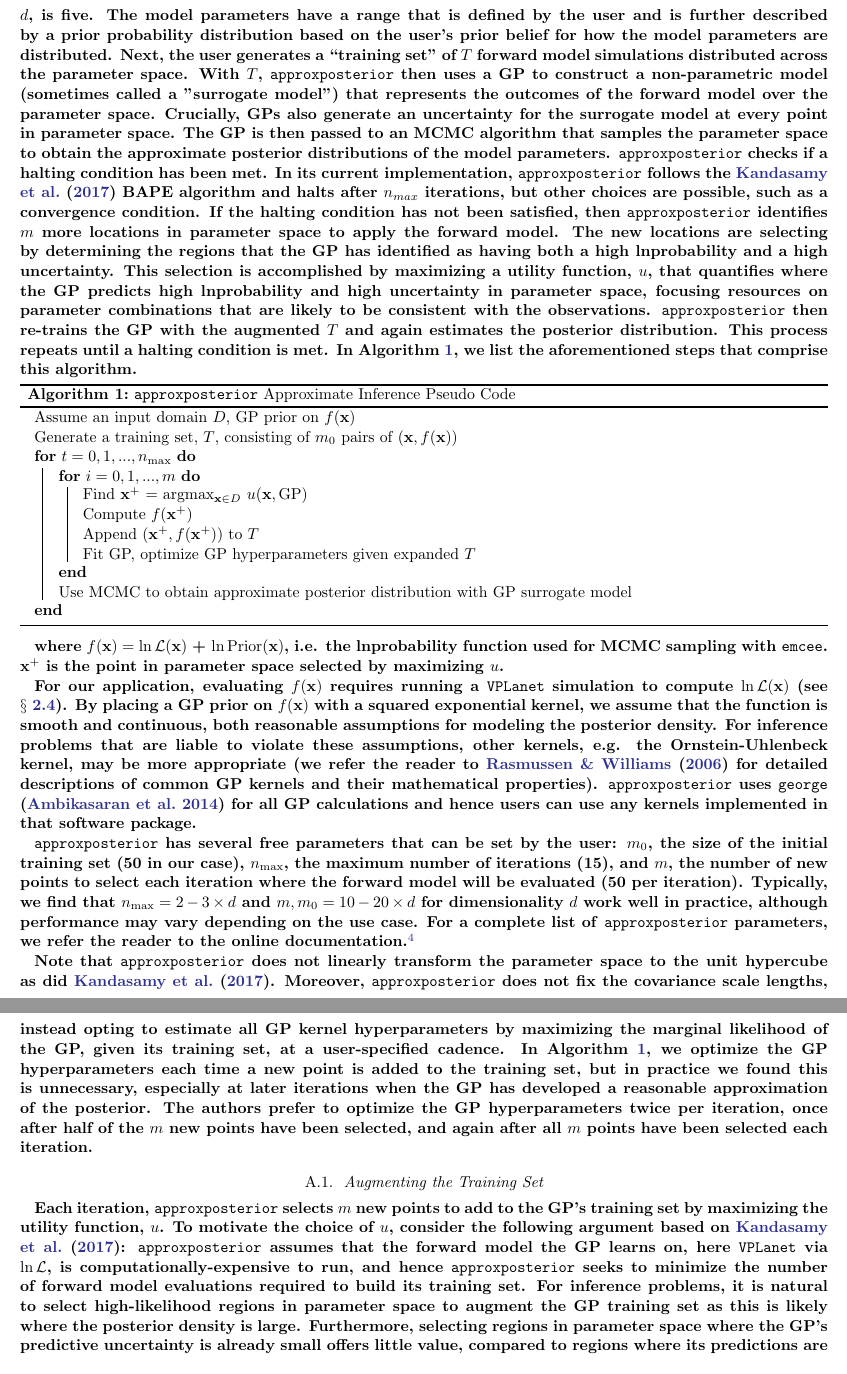
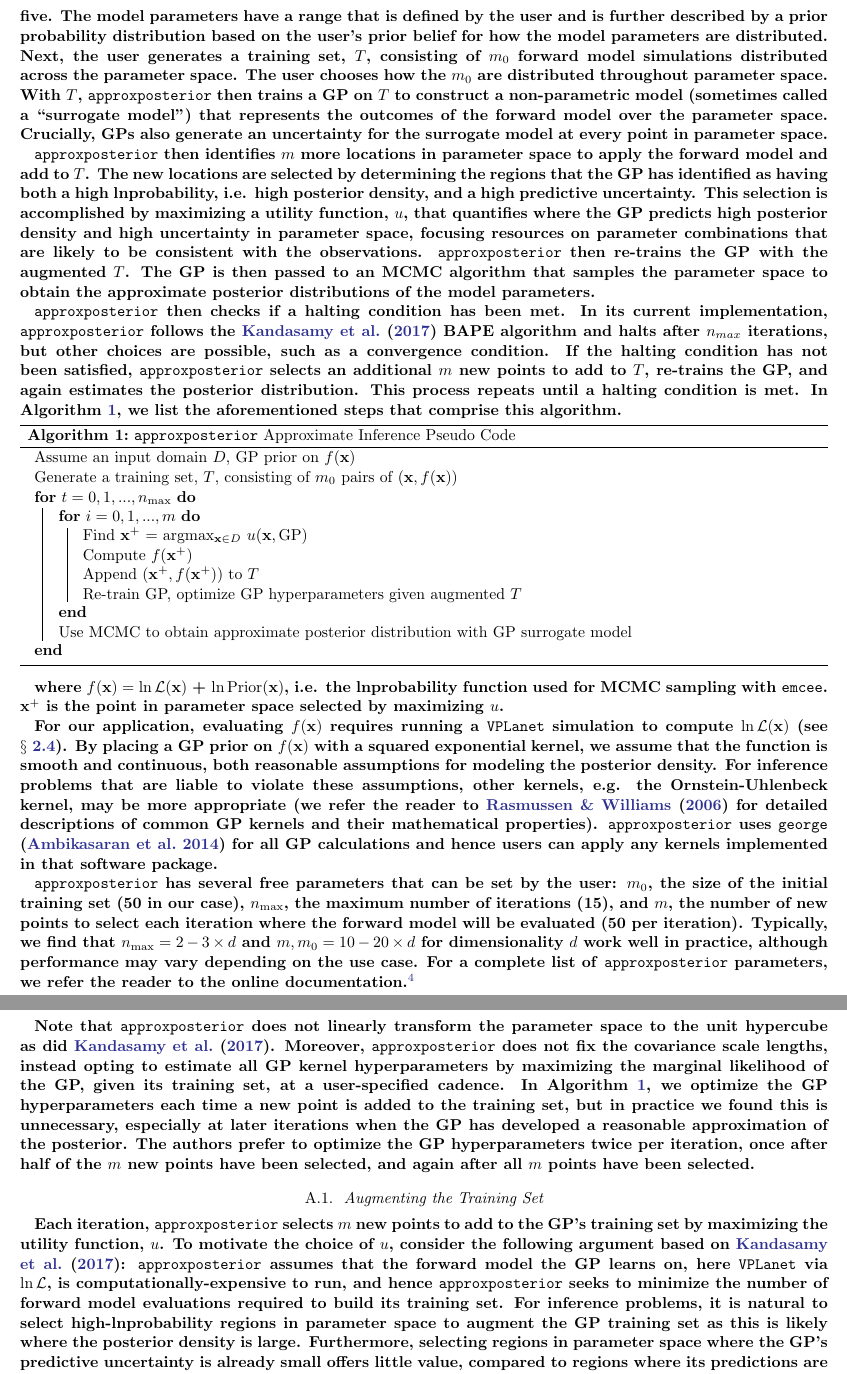
Before and after one commit to dflemin3/trappist, a LaTeX paper (Paper/trappist.tex): two parts of pages 12 and 13 of 16, joined at a grey line, cut so that both start at the same text. Compiled offline with pdfLaTeX.

Commit message:
updated draft: address coauthor's comments

```diff
--- a/Paper/trappist.tex
+++ b/Paper/trappist.tex
@@ -318,8 +320,10 @@ Finally, we note that our methodology constrains parameters that describe the lo
 \section{\approxposterior Algorithm and Convergence} \label{sec:app}
 
-\xxx{\approxposterior is an implementation of the ``Bayesian Active Posterior Estimation" (BAPE) algorithm developed by \citet{Kandasamy2017}, but with several modifications to afford the user more control over the inference. Below, we qualitatively describe the algorithm \approxposterior uses to estimate the posterior distribution in Algorithm~\ref{app:algo}. We then define algorithm parameters, suggest typical default values, and discuss the convergence properties of \approxposterior.}
+\xxx{Qualitatively, the \approxposterior algorithm is as follows. First, assume a forward model with $d$ input parameters that is designed to reproduce some set of observations. In our case, the dimensionality, $d$, is five. The model parameters have a range that is defined by the user and is further described by a prior probability distribution based on the user's prior belief for how the model parameters are distributed.  Next, the user generates a training set, $T$, consisting of $m_0$ forward model simulations distributed across the parameter space. The user chooses how the $m_0$ are distributed throughout parameter space. With $T$, \approxposterior then trains a GP on $T$ to construct a non-parametric model (sometimes called a ``surrogate model") that represents the outcomes of the forward model over the parameter space. Crucially, GPs also generate an uncertainty for the surrogate model at every point in parameter space.}
 
-\xxx{Qualitatively, the \approxposterior algorithm is as follows. First, assume a forward model with $d$ input parameters that is designed to reproduce some set of observations. In our case, the dimensionality, $d$, is five. The model parameters have a range that is defined by the user and is further described by a prior probability distribution based on the user's prior belief for how the model parameters are distributed.  Next, the user generates a ``training set" of $T$ forward model simulations distributed across the parameter space. With $T$, \approxposterior then uses a GP to construct a non-parametric model (sometimes called a "surrogate model") that represents the outcomes of the forward model over the parameter space. Crucially, GPs also generate an uncertainty for the surrogate model at every point in parameter space. The GP is then passed to an MCMC algorithm that samples the parameter space to obtain the approximate posterior distributions of the model parameters. \approxposterior checks if a halting condition has been met. In its current implementation, \approxposterior follows the \citet{Kandasamy2017} BAPE algorithm and halts after $n_{max}$ iterations, but other choices are possible, such as a convergence condition. If the halting condition has not been satisfied, then \approxposterior identifies $m$ more locations in parameter space to apply the forward model. The new locations are selecting by determining the regions that the GP has identified as having both a high lnprobability and a high uncertainty. This selection is accomplished by maximizing a utility function, $u$, that quantifies where the GP predicts high lnprobability and high uncertainty in parameter space, focusing resources on parameter combinations that are likely to be consistent with the observations. \approxposterior then re-trains the GP with the augmented $T$ and again estimates the posterior distribution. This process repeats until a halting condition is met. In Algorithm~\ref{app:algo}, we list the aforementioned steps that comprise this algorithm.}
+\xxx{\approxposterior then identifies $m$ more locations in parameter space to apply the forward model and add to $T$. The new locations are selected by determining the regions that the GP has identified as having both a high lnprobability, i.e. high posterior density, and a high predictive uncertainty. This selection is accomplished by maximizing a utility function, $u$, that quantifies where the GP predicts high posterior density and high uncertainty in parameter space, focusing resources on parameter combinations that are likely to be consistent with the observations. \approxposterior then re-trains the GP with the augmented $T$. The GP is then passed to an MCMC algorithm that samples the parameter space to obtain the approximate posterior distributions of the model parameters.}
+
+\xxx{\approxposterior then checks if a halting condition has been met. In its current implementation, \approxposterior follows the \citet{Kandasamy2017} BAPE algorithm and halts after $n_{max}$ iterations, but other choices are possible, such as a convergence condition. If the halting condition has not been satisfied, \approxposterior selects an additional $m$ new points to add to $T$, re-trains the GP, and again estimates the posterior distribution. This process repeats until a halting condition is met. In Algorithm~\ref{app:algo}, we list the aforementioned steps that comprise this algorithm.}
 
 \begin{algorithm}[H] \label{app:algo}
 \SetAlgoLined
@@ -330,7 +334,7 @@ Finally, we note that our methodology constrains parameters that describe the lo
       Find \textbf{x}$^+$ = argmax$_{\textbf{x} \in D}$ $u(\textbf{x},\textrm{GP})$ \\
        Compute $f(\textbf{x$^+$})$ \\
        Append $(\textbf{x$^+$}, f(\textbf{x$^+$}))$ to $T$ \\
-       Fit GP, optimize GP hyperparameters given expanded $T$ \\
+       Re-train GP, optimize GP hyperparameters given augmented $T$ \\
    }
    Use MCMC to obtain approximate posterior distribution with GP surrogate model \\
  }
@@ -338,15 +342,15 @@ Finally, we note that our methodology constrains parameters that describe the lo
 \end{algorithm}
 \xxx{where $f(\textbf{x}) = \mathcal{\ln L}(\textbf{x})$ + $\ln \mathrm{Prior}(\textbf{x})$, i.e. the lnprobability function used for MCMC sampling with \emcee. \textbf{x}$^+$ is the point in parameter space selected by maximizing $u$.}
 
-\xxx{For our application, evaluating $f(\textbf{x})$ requires running a \vplanet simulation to compute $\mathcal{\ln L}(\textbf{x})$ (see $\S$~\ref{sec:mcmc:like}). By placing a GP prior on $f(\textbf{x})$ with a squared exponential kernel, we assume that the function is smooth and continuous, both reasonable assumptions for modeling the posterior density. For inference problems that are liable to violate these assumptions, other kernels, e.g. the Ornstein-Uhlenbeck kernel, may be more appropriate (we refer the reader to \citet{Rasmussen2006} for detailed descriptions of common GP kernels and their mathematical properties). \approxposterior uses \texttt{george} \citep{george} for all GP calculations and hence users can use any kernels implemented in that software package.}
+\xxx{For our application, evaluating $f(\textbf{x})$ requires running a \vplanet simulation to compute $\mathcal{\ln L}(\textbf{x})$ (see $\S$~\ref{sec:mcmc:like}). By placing a GP prior on $f(\textbf{x})$ with a squared exponential kernel, we assume that the function is smooth and continuous, both reasonable assumptions for modeling the posterior density. For inference problems that are liable to violate these assumptions, other kernels, e.g. the Ornstein-Uhlenbeck kernel, may be more appropriate (we refer the reader to \citet{Rasmussen2006} for detailed descriptions of common GP kernels and their mathematical properties). \approxposterior uses \texttt{george} \citep{george} for all GP calculations and hence users can apply any kernels implemented in that software package.}
 
 \xxx{\approxposterior has several free parameters that can be set by the user: $m_0$, the size of the initial training set (50 in our case), $n_{\mathrm{max}}$, the maximum number of iterations (15), and $m$, the number of new points to select each iteration where the forward model will be evaluated (50 per iteration). Typically, we find that $n_{\mathrm{max}}=2-3 \times d$ and $m, m_0 = 10-20 \times d$ for dimensionality $d$ work well in practice, although performance may vary depending on the use case. For a complete list of \approxposterior parameters, we refer the reader to the online documentation.\footnote{ \href{https://dflemin3.github.io/approxposterior}{https://dflemin3.github.io/approxposterior/}}}
 
-\xxx{Note that \approxposterior does not linearly transform the parameter space to the unit hypercube as did \citet{Kandasamy2017}. Moreover, \approxposterior does not fix the covariance scale lengths, instead opting to estimate all GP kernel hyperparameters by maximizing the marginal likelihood of the GP, given its training set, at a user-specified cadence. In Algorithm~\ref{app:algo}, we optimize the GP hyperparameters each time a new point is added to the training set, but in practice we found this is unnecessary, especially at later iterations when the GP has developed a reasonable approximation of the posterior. The authors prefer to optimize the GP hyperparameters twice per iteration, once after half of the $m$ new points have been selected, and again after all $m$ points have been selected each iteration.}
+\xxx{Note that \approxposterior does not linearly transform the parameter space to the unit hypercube as did \citet{Kandasamy2017}. Moreover, \approxposterior does not fix the covariance scale lengths, instead opting to estimate all GP kernel hyperparameters by maximizing the marginal likelihood of the GP, given its training set, at a user-specified cadence. In Algorithm~\ref{app:algo}, we optimize the GP hyperparameters each time a new point is added to the training set, but in practice we found this is unnecessary, especially at later iterations when the GP has developed a reasonable approximation of the posterior. The authors prefer to optimize the GP hyperparameters twice per iteration, once after half of the $m$ new points have been selected, and again after all $m$ points have been selected.}
 
 \subsection{Augmenting the Training Set} \label{app:augment}
 
-\xxx{Each iteration, \approxposterior selects $m$ new points to add to the GP's training set by maximizing the utility function, $u$. To motivate the choice of $u$, consider the following argument based on \citet{Kandasamy2017}: \approxposterior assumes that the forward model the GP learns on, here \vplanet via $\ln \mathcal{L}$, is computationally-expensive to run, and hence \approxposterior seeks to minimize the number of forward model evaluations required to build its training set. For inference problems, it is natural to select high-likelihood regions in parameter space to augment the GP training set as this is likely where the posterior density is large. Furthermore, selecting regions in parameter space where the GP's predictive uncertainty is already small offers little value, compared to regions where its predictions are more uncertain, as additional points are unlikely to alter the GP's predictions.}
+\xxx{Each iteration, \approxposterior selects $m$ new points to add to the GP's training set by maximizing the utility function, $u$. To motivate the choice of $u$, consider the following argument based on \citet{Kandasamy2017}: \approxposterior assumes that the forward model the GP learns on, here \vplanet via $\ln \mathcal{L}$, is computationally-expensive to run, and hence \approxposterior seeks to minimize the number of forward model evaluations required to build its training set. For inference problems, it is natural to select high-lnprobability regions in parameter space to augment the GP training set as this is likely where the posterior density is large. Furthermore, selecting regions in parameter space where the GP's predictive uncertainty is already small offers little value, compared to regions where its predictions are more uncertain, as additional points are unlikely to alter the GP's predictions.}
 
 \xxx{With these considerations in mind, \citet{Kandasamy2017} leverage the analytic properties of GP to derive the ``exponentiated variance" utility function (from their BAPE algorithm), given by their Eq.~(5)}
 \begin{equation} \label{app:eq:bape}
```
Also changed, not shown: Paper/trappist.tex (4 more changed lines).
